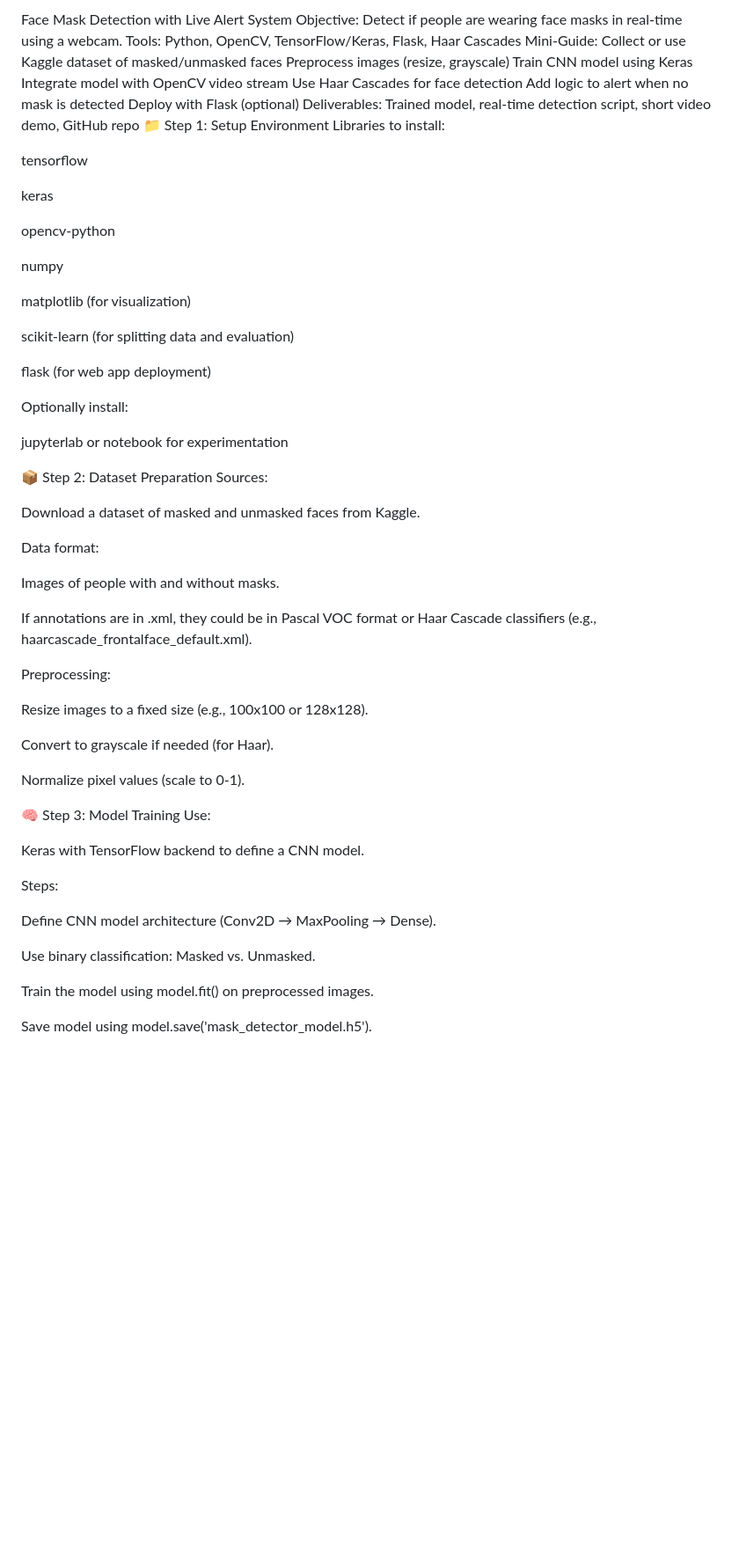
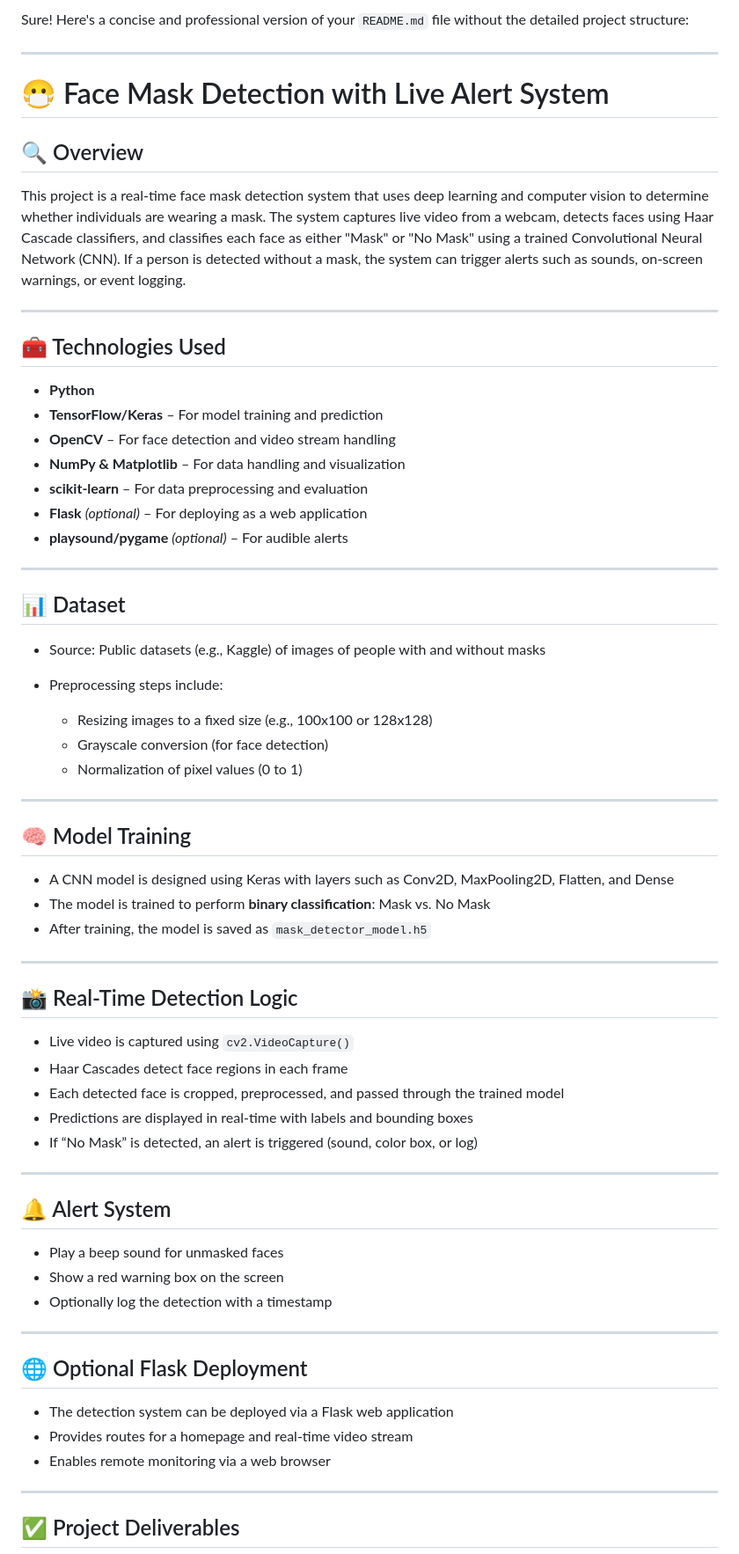
Before and after one commit to Revanth-157/Face_Mask_Detection_With_Live_Alarm, a Markdown page: README.md, the part around one of its changes. Shown at 88% size. Rendered like a GitHub page; blank space fills up the shorter version.

```diff
--- a/README.md
+++ b/README.md
@@ -1,67 +1,71 @@
-Face Mask Detection with Live Alert System
-Objective: Detect if people are wearing face masks in real-time using a webcam.
-Tools: Python, OpenCV, TensorFlow/Keras, Flask, Haar Cascades
-Mini-Guide:
-Collect or use Kaggle dataset of masked/unmasked faces
-Preprocess images (resize, grayscale)
-Train CNN model using Keras
-Integrate model with OpenCV video stream
-Use Haar Cascades for face detection
-Add logic to alert when no mask is detected
-Deploy with Flask (optional)
-Deliverables: Trained model, real-time detection script, short video demo, GitHub repo
-📁 Step 1: Setup Environment
-Libraries to install:
+Sure! Here's a concise and professional version of your `README.md` file without the detailed project structure:
 
-tensorflow
+---
 
-keras
+# 😷 Face Mask Detection with Live Alert System
 
-opencv-python
+## 🔍 Overview
 
-numpy
+This project is a real-time face mask detection system that uses deep learning and computer vision to determine whether individuals are wearing a mask. The system captures live video from a webcam, detects faces using Haar Cascade classifiers, and classifies each face as either "Mask" or "No Mask" using a trained Convolutional Neural Network (CNN). If a person is detected without a mask, the system can trigger alerts such as sounds, on-screen warnings, or event logging.
 
-matplotlib (for visualization)
+---
 
-scikit-learn (for splitting data and evaluation)
+## 🧰 Technologies Used
 
-flask (for web app deployment)
+* **Python**
+* **TensorFlow/Keras** – For model training and prediction
+* **OpenCV** – For face detection and video stream handling
+* **NumPy & Matplotlib** – For data handling and visualization
+* **scikit-learn** – For data preprocessing and evaluation
+* **Flask** *(optional)* – For deploying as a web application
+* **playsound/pygame** *(optional)* – For audible alerts
 
-Optionally install:
+---
 
-jupyterlab or notebook for experimentation
+## 📊 Dataset
 
-📦 Step 2: Dataset Preparation
-Sources:
+* Source: Public datasets (e.g., Kaggle) of images of people with and without masks
+* Preprocessing steps include:
 
-Download a dataset of masked and unmasked faces from Kaggle.
+  * Resizing images to a fixed size (e.g., 100x100 or 128x128)
+  * Grayscale conversion (for face detection)
+  * Normalization of pixel values (0 to 1)
 
-Data format:
+---
 
-Images of people with and without masks.
+## 🧠 Model Training
 
-If annotations are in .xml, they could be in Pascal VOC format or Haar Cascade classifiers (e.g., haarcascade_frontalface_default.xml).
+* A CNN model is designed using Keras with layers such as Conv2D, MaxPooling2D, Flatten, and Dense
+* The model is trained to perform **binary classification**: Mask vs. No Mask
+* After training, the model is saved as `mask_detector_model.h5`
 
-Preprocessing:
+---
 
-Resize images to a fixed size (e.g., 100x100 or 128x128).
+## 📸 Real-Time Detection Logic
 
-Convert to grayscale if needed (for Haar).
+* Live video is captured using `cv2.VideoCapture()`
+* Haar Cascades detect face regions in each frame
+* Each detected face is cropped, preprocessed, and passed through the trained model
+* Predictions are displayed in real-time with labels and bounding boxes
+* If “No Mask” is detected, an alert is triggered (sound, color box, or log)
 
-Normalize pixel values (scale to 0-1).
+---
 
-🧠 Step 3: Model Training
-Use:
+## 🔔 Alert System
 
-Keras with TensorFlow backend to define a CNN model.
+* Play a beep sound for unmasked faces
+* Show a red warning box on the screen
+* Optionally log the detection with a timestamp
 
-Steps:
+---
 
-Define CNN model architecture (Conv2D → MaxPooling → Dense).
+## 🌐 Optional Flask Deployment
 
-Use binary classification: Masked vs. Unmasked.
+* The detection system can be deployed via a Flask web application
+* Provides routes for a homepage and real-time video stream
+* Enables remote monitoring via a web browser
 
-Train the model using model.fit() on preprocessed images.
+---
 
-Save model using model.save('mask_detector_model.h5').
+## ✅ Project Deliverables
 
```
Also changed, not shown: other parts of README.md (+23 -63 lines).
